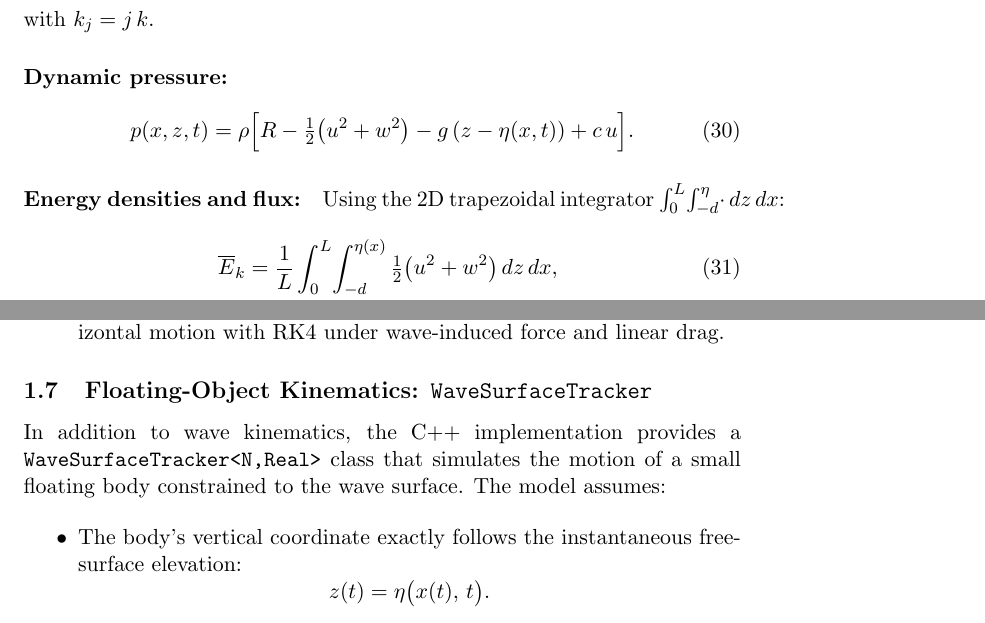
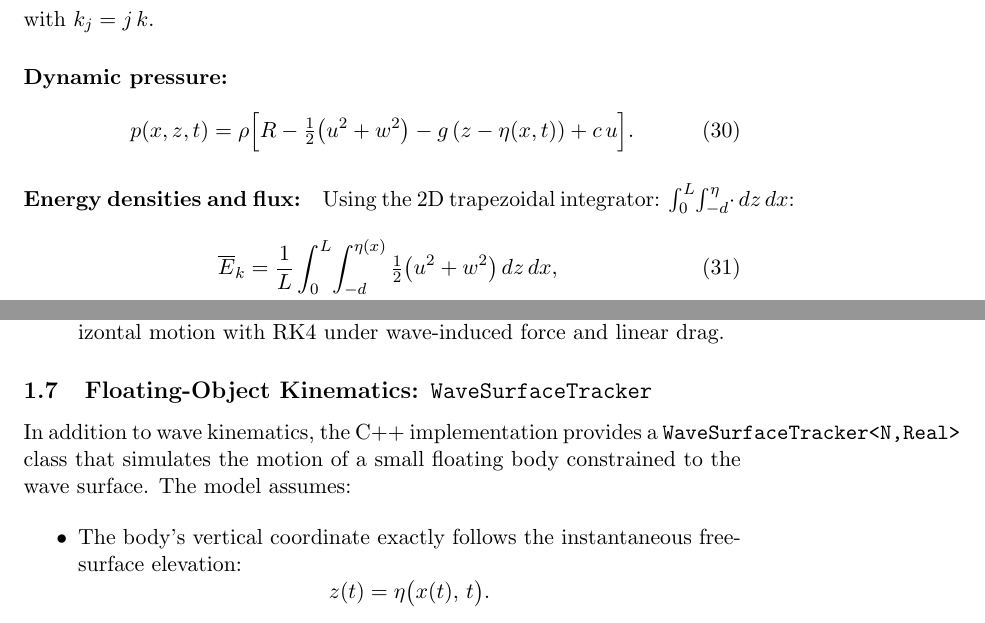
Before and after one commit to bareboat-necessities/bbn-wave-period-esp32, a LaTeX document (bbn_wave_freq_m5atomS3/doc/wave_model_fenton.tex): two parts of pages 6 and 7 of 8, joined at a grey line, cut so that both start at the same text. Compiled offline with pdfLaTeX.

Commit message:
Update wave_model_fenton.tex

```diff
--- a/bbn_wave_freq_m5atomS3/doc/wave_model_fenton.tex
+++ b/bbn_wave_freq_m5atomS3/doc/wave_model_fenton.tex
@@ -254,8 +254,9 @@ p(x,z,t)
 \end{equation}
 
 \paragraph{Energy densities and flux:}
-\linebreak
-Using the 2D trapezoidal integrator \(\int_{0}^{L}\!\int_{-d}^{\eta}\!\cdot\,dz\,dx\):
+
+Using the 2D trapezoidal integrator:
+\(\int_{0}^{L}\!\int_{-d}^{\eta}\!\cdot\,dz\,dx\):
 \begin{align}
 \overline{E}_{k}
 &= \frac{1}{L}\int_{0}^{L}\!\int_{-d}^{\eta(x)} \tfrac12\bigl(u^{2}+w^{2}\bigr)\,dz\,dx,
@@ -307,8 +308,9 @@ The provided \verb|FentonWave<N,Real>| class in \texttt{FentonWave.h}:
 \subsection{Floating‐Object Kinematics: \texttt{WaveSurfaceTracker}}
 \label{sec:wave_surface_tracker}
 
-In addition to wave kinematics, the C++ implementation provides a \linebreak
-\texttt{WaveSurfaceTracker<N,Real>} class that simulates the motion of a small floating body constrained to the wave surface.  The model assumes:
+In addition to wave kinematics, the C++ implementation provides a
+\texttt{WaveSurfaceTracker<N,Real>} class that simulates
+the motion of a small floating body constrained to the wave surface.  The model assumes:
 
 \begin{itemize}
   \item The body’s vertical coordinate exactly follows the instantaneous free‐surface elevation:
```
Also changed, not shown: bbn_wave_freq_m5atomS3/doc/wave_model_fenton.tex (5 more changed lines).
